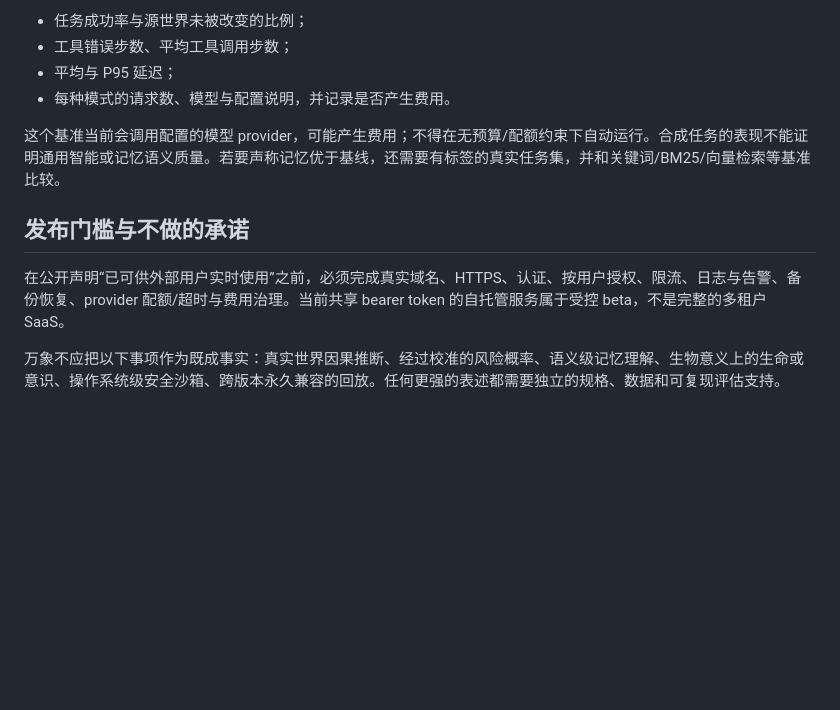
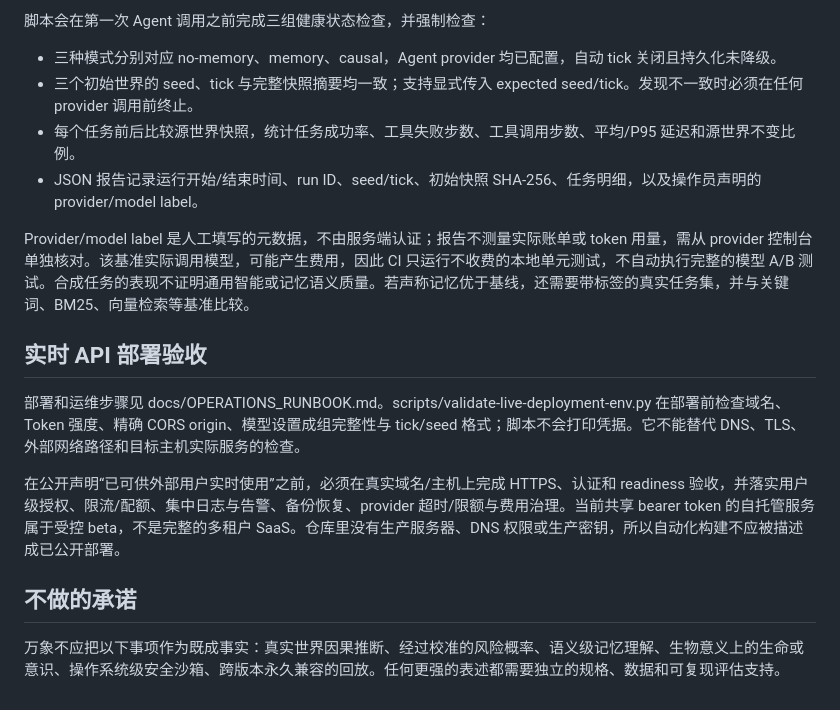
Before and after one commit to DAOHAN003/Wanxiang, a Markdown page: docs/PRODUCT_ACCEPTANCE.md, the part around one of its changes. GitHub-like rendering; blank space fills up the shorter version.

```diff
--- a/docs/PRODUCT_ACCEPTANCE.md
+++ b/docs/PRODUCT_ACCEPTANCE.md
@@ -76,13 +66,19 @@
 
-- 任务成功率与源世界未被改变的比例；
-- 工具错误步数、平均工具调用步数；
-- 平均与 P95 延迟；
-- 每种模式的请求数、模型与配置说明，并记录是否产生费用。
+脚本会在第一次 Agent 调用之前完成三组健康状态检查，并强制检查：
 
-这个基准当前会调用配置的模型 provider，可能产生费用；不得在无预算/配额约束下自动运行。合成任务的表现不能证明通用智能或记忆语义质量。若要声称记忆优于基线，还需要有标签的真实任务集，并和关键词/BM25/向量检索等基准比较。
+- 三种模式分别对应 no-memory、memory、causal，Agent provider 均已配置，自动 tick 关闭且持久化未降级。
+- 三个初始世界的 seed、tick 与完整快照摘要均一致；支持显式传入 expected seed/tick。发现不一致时必须在任何 provider 调用前终止。
+- 每个任务前后比较源世界快照，统计任务成功率、工具失败步数、工具调用步数、平均/P95 延迟和源世界不变比例。
+- JSON 报告记录运行开始/结束时间、run ID、seed/tick、初始快照 SHA-256、任务明细，以及操作员声明的 provider/model label。
 
-## 发布门槛与不做的承诺
+Provider/model label 是人工填写的元数据，不由服务端认证；报告不测量实际账单或 token 用量，需从 provider 控制台单独核对。该基准实际调用模型，可能产生费用，因此 CI 只运行不收费的本地单元测试，不自动执行完整的模型 A/B 测试。合成任务的表现不证明通用智能或记忆语义质量。若声称记忆优于基线，还需要带标签的真实任务集，并与关键词、BM25、向量检索等基准比较。
 
-在公开声明“已可供外部用户实时使用”之前，必须完成真实域名、HTTPS、认证、按用户授权、限流、日志与告警、备份恢复、provider 配额/超时与费用治理。当前共享 bearer token 的自托管服务属于受控 beta，不是完整的多租户 SaaS。
+## 实时 API 部署验收
+
+部署和运维步骤见 docs/OPERATIONS_RUNBOOK.md。scripts/validate-live-deployment-env.py 在部署前检查域名、Token 强度、精确 CORS origin、模型设置成组完整性与 tick/seed 格式；脚本不会打印凭据。它不能替代 DNS、TLS、外部网络路径和目标主机实际服务的检查。
+
+在公开声明“已可供外部用户实时使用”之前，必须在真实域名/主机上完成 HTTPS、认证和 readiness 验收，并落实用户级授权、限流/配额、集中日志与告警、备份恢复、provider 超时/限额与费用治理。当前共享 bearer token 的自托管服务属于受控 beta，不是完整的多租户 SaaS。仓库里没有生产服务器、DNS 权限或生产密钥，所以自动化构建不应被描述成已公开部署。
+
+## 不做的承诺
 
 万象不应把以下事项作为既成事实：真实世界因果推断、经过校准的风险概率、语义级记忆理解、生物意义上的生命或意识、操作系统级安全沙箱、跨版本永久兼容的回放。任何更强的表述都需要独立的规格、数据和可复现评估支持。
```
Also changed, not shown: other parts of docs/PRODUCT_ACCEPTANCE.md (+36 -46 lines).
